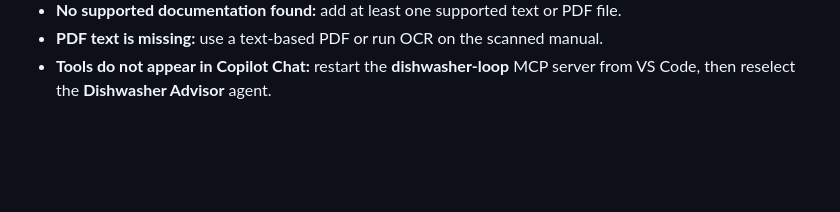
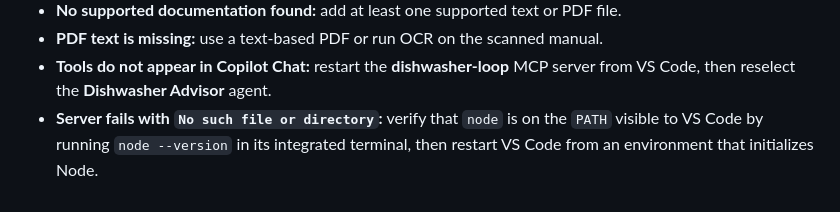
Before and after one commit to jindraparus/dishwasher-loop, a Markdown page: README.md, the part around the change. Drawn GitHub-style; blank space fills up the shorter version.

Commit message:
Pass PATH to local MCP server
Co-authored-by: Copilot <223556219+Copilot@users.noreply.github.com>

```diff
--- a/README.md
+++ b/README.md
@@ -171,3 +171,6 @@ documentation and inference.
 - **PDF text is missing:** use a text-based PDF or run OCR on the scanned manual.
 - **Tools do not appear in Copilot Chat:** restart the **dishwasher-loop** MCP
   server from VS Code, then reselect the **Dishwasher Advisor** agent.
+- **Server fails with `No such file or directory`:** verify that `node` is on
+  the `PATH` visible to VS Code by running `node --version` in its integrated
+  terminal, then restart VS Code from an environment that initializes Node.
```
